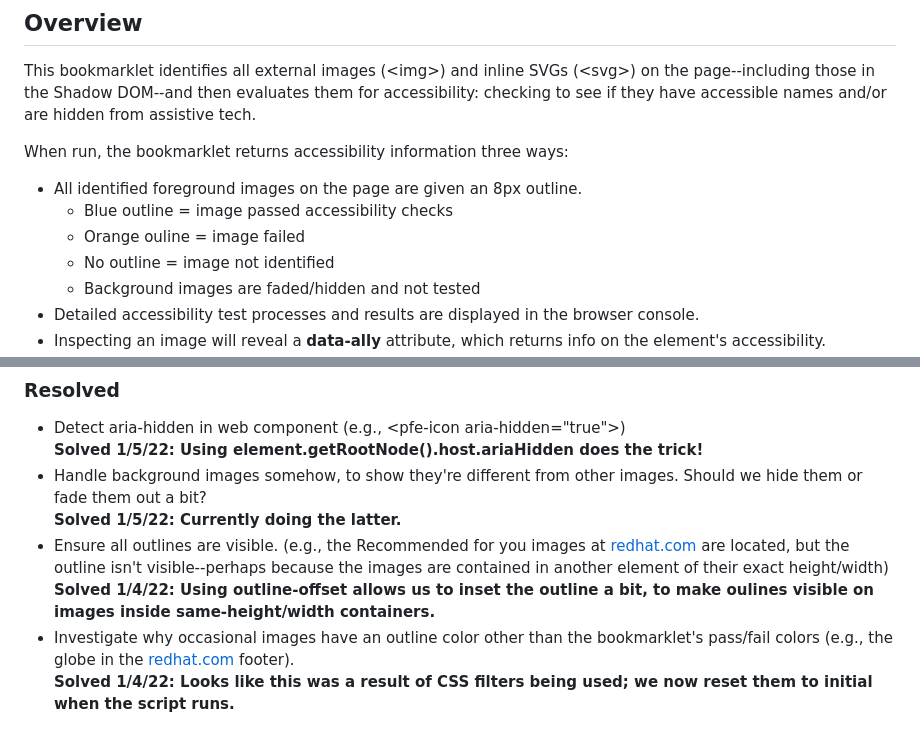
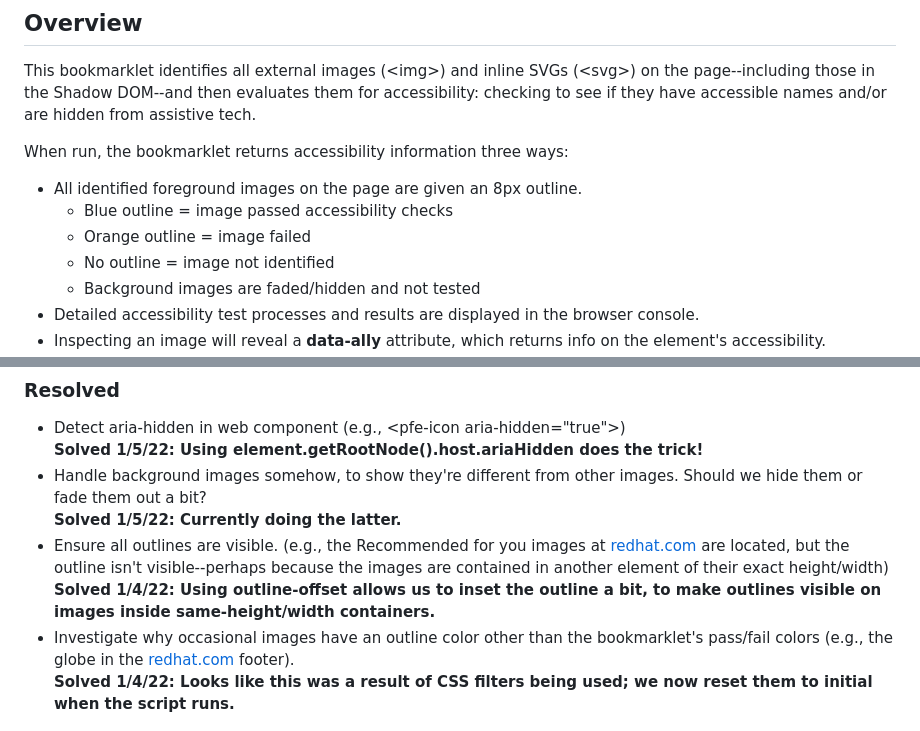
Before and after one commit to hellogreg/rha11y-tools, a Markdown page: README.md, 2 parts joined by grey strips. Drawn GitHub-style.

Commit message:
fixing typos

```diff
--- a/README.md
+++ b/README.md
@@ -8,7 +8,7 @@ When run, the bookmarklet returns accessibility information three ways:
 
 - All identified foreground images on the page are given an 8px outline.
   - Blue outline = image passed accessibility checks
-  - Orange ouline = image failed
+  - Orange outline = image failed
   - No outline = image not identified
   - Background images are faded/hidden and not tested
 - Detailed accessibility test processes and results are displayed in the browser console.
@@ -65,7 +65,7 @@ It ignores background images (and in fact fades them out, to give a visual clue
 - Handle background images somehow, to show they're different from other images. Should we hide them or fade them out a bit?
   **Solved 1/5/22: Currently doing the latter.**
 - Ensure all outlines are visible. (e.g., the Recommended for you images at [redhat.com](https://www.redhat.com/en) are located, but the outline isn't visible--perhaps because the images are contained in another element of their exact height/width)
-  **Solved 1/4/22: Using outline-offset allows us to inset the outline a bit, to make oulines visible on images inside same-height/width containers.**
+  **Solved 1/4/22: Using outline-offset allows us to inset the outline a bit, to make outlines visible on images inside same-height/width containers.**
 - Investigate why occasional images have an outline color other than the bookmarklet's pass/fail colors (e.g., the globe in the [redhat.com](https://www.redhat.com/en) footer).
   **Solved 1/4/22: Looks like this was a result of CSS filters being used; we now reset them to initial when the script runs.**
 
```
